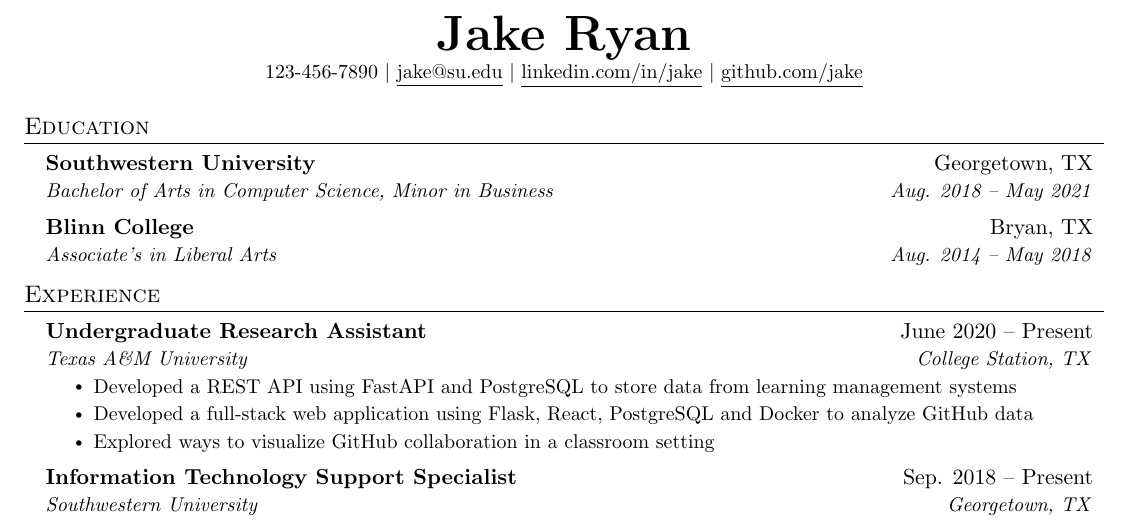
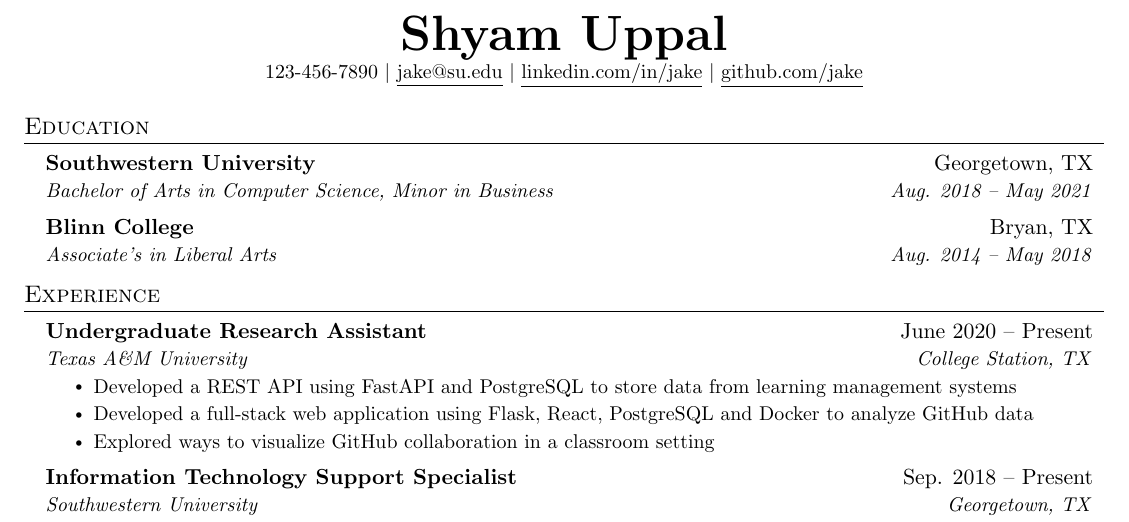
Before and after one commit to shyamuppaloutlook/resume.tex, a LaTeX CV (Jakes-Resume.tex): part of the page, cut at the place of the change. Compiled offline with pdfLaTeX.

Commit message:
Update Jakes-Resume.tex

```diff
--- a/Jakes-Resume.tex
+++ b/Jakes-Resume.tex
@@ -111,7 +111,7 @@
 % \end{tabular*}
 
 \begin{center}
-    \textbf{\Huge \scshape Jake Ryan} \\ \vspace{1pt}
+    \textbf{\Huge \scshape Shyam Uppal} \\ \vspace{1pt}
     \small 123-456-7890 $|$ \href{mailto:x@x.com}{\underline{jake@su.edu}} $|$
     \href{https://linkedin.com/in/...}{\underline{linkedin.com/in/jake}} $|$
     \href{https://github.com/...}{\underline{github.com/jake}}
```
Also changed, not shown: Jakes-Resume.tex (1 more changed lines).
